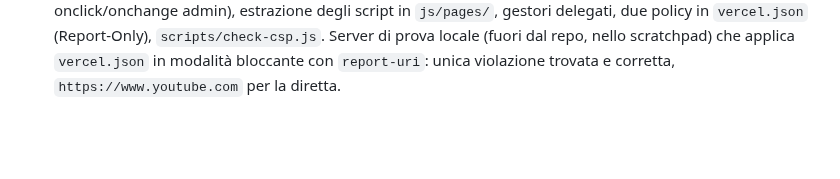
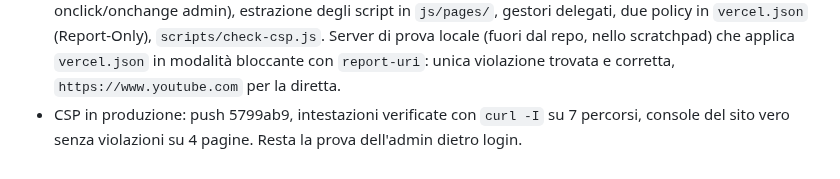
Before and after one commit to lome10/victor-volley-website, a Markdown page: session_notes.md, the part around one of its changes. GitHub-like rendering; blank space fills up the shorter version.

Commit message:
docs: session_notes - CSP verificata in produzione
Co-Authored-By: Claude Sonnet 5.5 <noreply@anthropic.com>

```diff
--- a/session_notes.md
+++ b/session_notes.md
@@ -125,3 +125,4 @@ Piano: file separati caricati in ordine, namespace comune `window.Admin`, nessun
 - Nuova sotto-tab Budget «Tessere» (`js/admin/budget/tessere.js`): tabella 1–100, nome per numero, «Pagata» + data, 20 € l'una, per stagione; entrata a bilancio solo se pagata. Integrata in `_calcRiepilogo`, dettaglio entrate, grafico, Bilancio mensile, backup, regole Firestore (da pubblicare), filtro del Log. Controlli: `node --check`, ESLint, `check-admin.js` (75 handler), test di logica con dati finti (17 verifiche: assegna/paga/data/libera/100 tessere = 2000 €), controllo visivo nel browser con dati finti. **Non provato con Firebase reale.**
 - Installata la Firebase CLI, login dell'utente, `--dry-run` (compila) e deploy delle regole con la nuova riga `tessere`; verificate da fuori con richieste non autenticate (tessere 403, partite/articles 200).
 - CSP: inventario (10 pagine con 24 script inline, 5 gestori inline generati dal codice, 6 onmouseover, ~100 onclick/onchange admin), estrazione degli script in `js/pages/`, gestori delegati, due policy in `vercel.json` (Report-Only), `scripts/check-csp.js`. Server di prova locale (fuori dal repo, nello scratchpad) che applica `vercel.json` in modalità bloccante con `report-uri`: unica violazione trovata e corretta, `https://www.youtube.com` per la diretta.
+- CSP in produzione: push 5799ab9, intestazioni verificate con `curl -I` su 7 percorsi, console del sito vero senza violazioni su 4 pagine. Resta la prova dell'admin dietro login.
```
Also changed, not shown: other parts of session_notes.md (+1 -1 lines).
